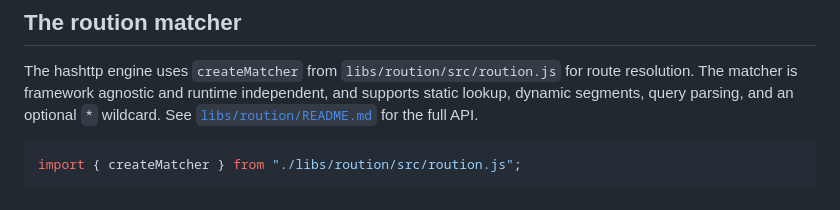
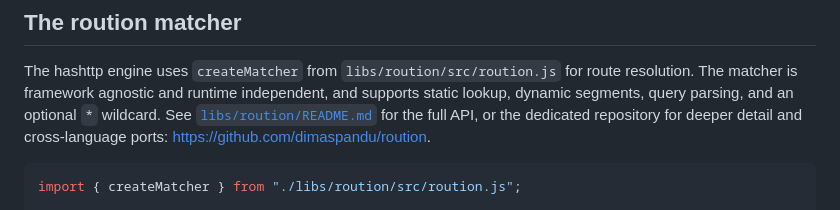
Before and after one commit to dimaspandu/hashttp, a Markdown page: README.md, the part around the change. Rendered like a GitHub page.

Commit message:
chore: update the readme.md

````diff
--- a/README.md
+++ b/README.md
@@ -146,7 +146,9 @@ The hashttp engine uses `createMatcher` from
 `libs/roution/src/roution.js` for route resolution. The matcher is framework
 agnostic and runtime independent, and supports static lookup, dynamic segments,
 query parsing, and an optional `*` wildcard. See
-[`libs/roution/README.md`](libs/roution/README.md) for the full API.
+[`libs/roution/README.md`](libs/roution/README.md) for the full API, or the
+dedicated repository for deeper detail and cross-language ports:
+<https://github.com/dimaspandu/roution>.
 
 ```javascript
 import { createMatcher } from "./libs/roution/src/roution.js";
````
